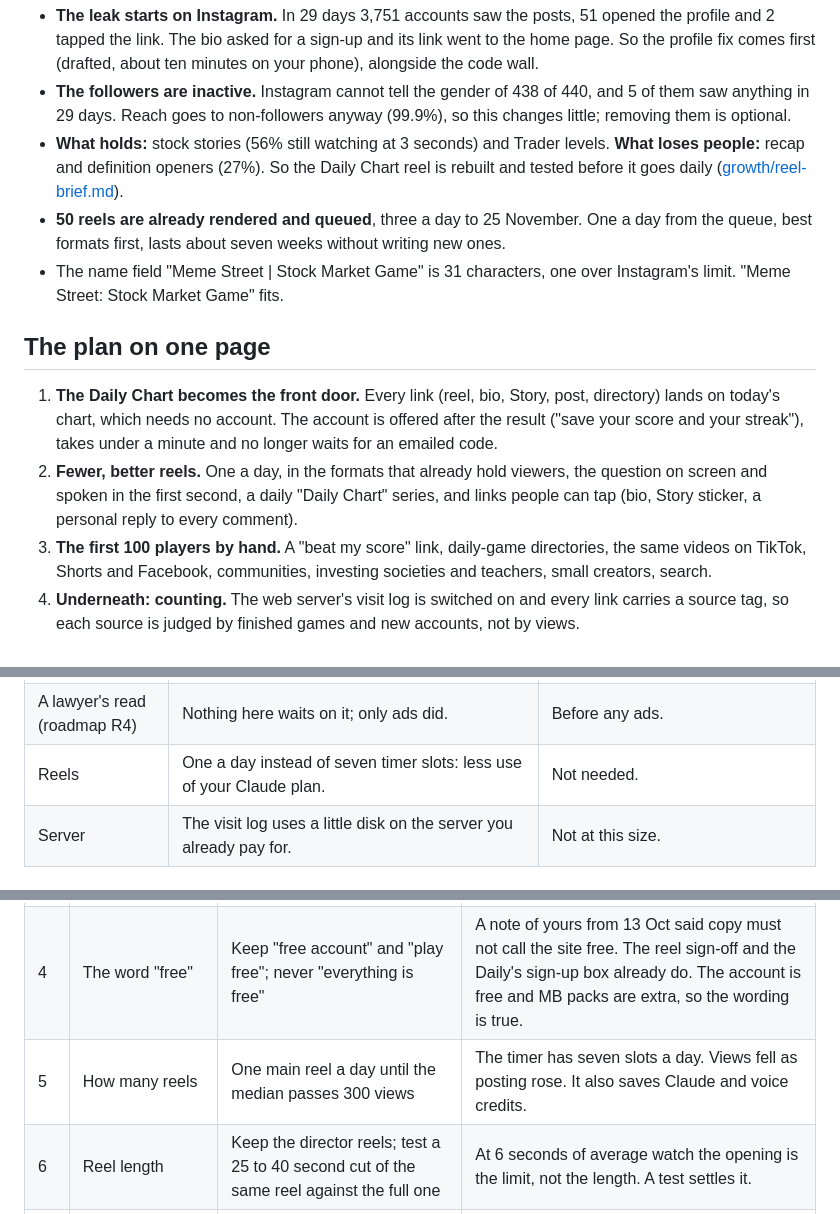
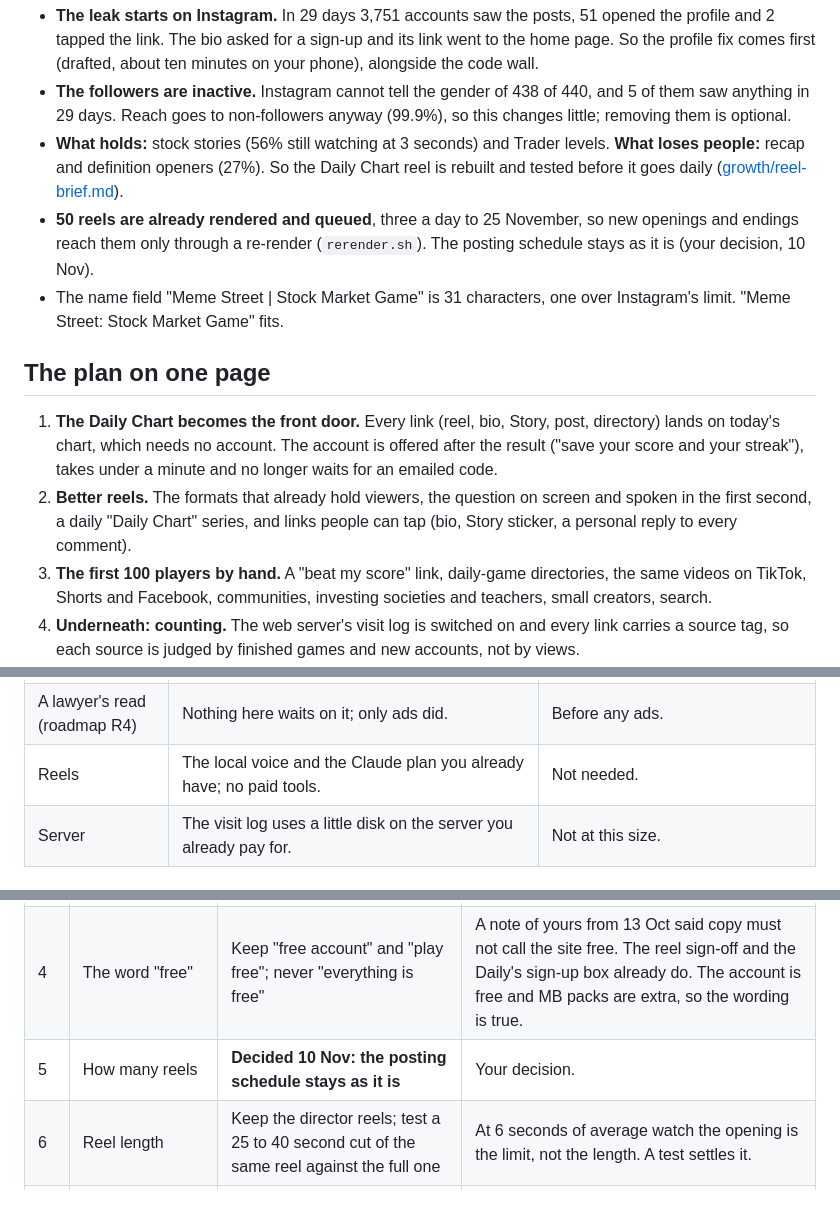
Before and after one commit to alfie0927/meme-street, a Markdown page: docs/GROWTH_PLAN.md, 3 parts joined by grey strips. GitHub-like rendering.

```diff
--- a/docs/GROWTH_PLAN.md
+++ b/docs/GROWTH_PLAN.md
@@ -33,13 +33,13 @@ The audit ([growth/instagram.md](../growth/instagram.md), pulled through the API
 - **The leak starts on Instagram.** In 29 days 3,751 accounts saw the posts, 51 opened the profile and 2 tapped the link. The bio asked for a sign-up and its link went to the home page. So the profile fix comes first (drafted, about ten minutes on your phone), alongside the code wall.
 - **The followers are inactive.** Instagram cannot tell the gender of 438 of 440, and 5 of them saw anything in 29 days. Reach goes to non-followers anyway (99.9%), so this changes little; removing them is optional.
 - **What holds:** stock stories (56% still watching at 3 seconds) and Trader levels. **What loses people:** recap and definition openers (27%). So the Daily Chart reel is rebuilt and tested before it goes daily ([growth/reel-brief.md](../growth/reel-brief.md)).
-- **50 reels are already rendered and queued**, three a day to 25 November. One a day from the queue, best formats first, lasts about seven weeks without writing new ones.
+- **50 reels are already rendered and queued**, three a day to 25 November, so new openings and endings reach them only through a re-render (`rerender.sh`). The posting schedule stays as it is (your decision, 10 Nov).
 - The name field "Meme Street | Stock Market Game" is 31 characters, one over Instagram's limit. "Meme Street: Stock Market Game" fits.
 
 ## The plan on one page
 
 1. **The Daily Chart becomes the front door.** Every link (reel, bio, Story, post, directory) lands on today's chart, which needs no account. The account is offered after the result ("save your score and your streak"), takes under a minute and no longer waits for an emailed code.
-2. **Fewer, better reels.** One a day, in the formats that already hold viewers, the question on screen and spoken in the first second, a daily "Daily Chart" series, and links people can tap (bio, Story sticker, a personal reply to every comment).
+2. **Better reels.** The formats that already hold viewers, the question on screen and spoken in the first second, a daily "Daily Chart" series, and links people can tap (bio, Story sticker, a personal reply to every comment).
 3. **The first 100 players by hand.** A "beat my score" link, daily-game directories, the same videos on TikTok, Shorts and Facebook, communities, investing societies and teachers, small creators, search.
 4. **Underneath: counting.** The web server's visit log is switched on and every link carries a source tag, so each source is judged by finished games and new accounts, not by views.
 
@@ -59,7 +59,7 @@ Nothing in this plan costs money. Where a step could, it takes the free route be
 | Email | The mail service's free plan: Resend sends 3,000 a month and at most 100 a day. The reminder email stops at 70 a day, so sign-up codes always get through. | When reminder sign-ups pass about 70: first a weekly reminder or Brevo's free plan (300 a day), then ask you. |
 | A postal address in email footers | An address you already have, or no reminder email. | If you would rather pay for a PO box than use your own address. |
 | A lawyer's read (roadmap R4) | Nothing here waits on it; only ads did. | Before any ads. |
-| Reels | One a day instead of seven timer slots: less use of your Claude plan. | Not needed. |
+| Reels | The local voice and the Claude plan you already have; no paid tools. | Not needed. |
 | Server | The visit log uses a little disk on the server you already pay for. | Not at this size. |
 
 ## Your decisions
@@ -72,7 +72,7 @@ My default is in the third column. Reply "defaults" to take them all, or name th
 | 2 | Account first, confirm the email later (reverses 31 Oct) | Yes | The code step is the likeliest leak. If it was added against fake accounts, the boards can be limited to confirmed accounts instead. Tell me why it was added. |
 | 3 | Every reel points at today's chart | "Play free at memestreet.net/play" | Rulebook line 41 says only Daily reels mention the Daily Chart. This changes where the sign-off lands, not its length. |
 | 4 | The word "free" | Keep "free account" and "play free"; never "everything is free" | A note of yours from 13 Oct said copy must not call the site free. The reel sign-off and the Daily's sign-up box already do. The account is free and MB packs are extra, so the wording is true. |
-| 5 | How many reels | One main reel a day until the median passes 300 views | The timer has seven slots a day. Views fell as posting rose. It also saves Claude and voice credits. |
+| 5 | How many reels | **Decided 10 Nov: the posting schedule stays as it is** | Your decision. |
 | 6 | Reel length | Keep the director reels; test a 25 to 40 second cut of the same reel against the full one | At 6 seconds of average watch the opening is the limit, not the length. A test settles it. |
 | 7 | Count visits | Switch on the web server's log, kept 30 days, and change one sentence on the privacy page | The page says "no analytics" (line 29) though it already mentions short-lived server logs (line 27). |
 | 8 | House bots | A small "bot" tag on boards and profiles; not counted as "players" in reels | 72 of 86 names are bots. A newcomer who works that out stops trusting the board. "Can you beat the house bots?" is also a good hook. |
```
Also changed, not shown: other parts of docs/GROWTH_PLAN.md (+3 -3 lines), growth/instagram.md (+2 -1 lines), growth/reel-brief.md (+8 -11 lines).
